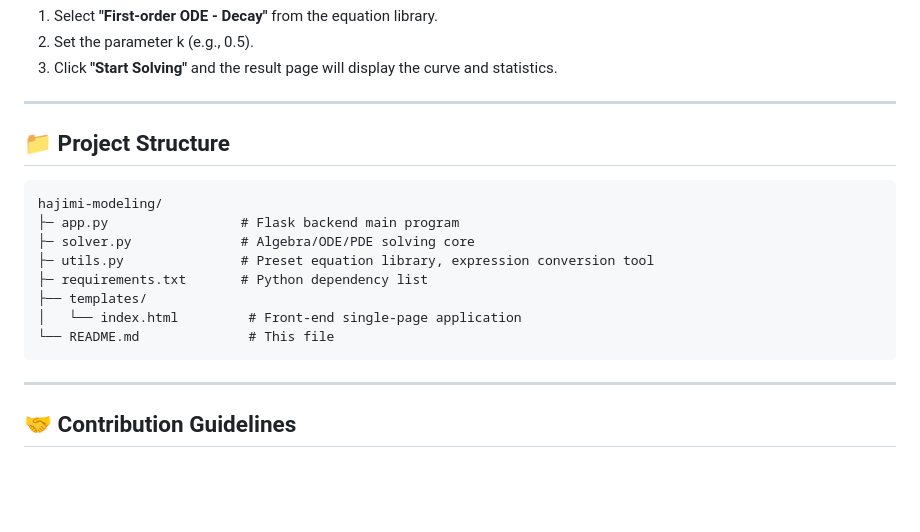
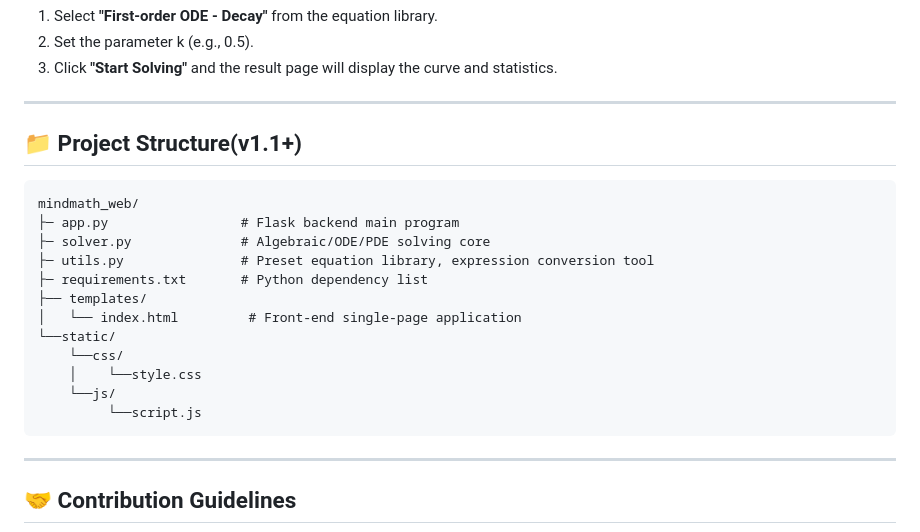
Before and after one commit to Sauomore/MindMath_Studio, a Markdown page: README_EN.md, the part around the change. Rendered like a GitHub page; blank space fills up the shorter version.

````diff
--- a/README_EN.md
+++ b/README_EN.md
@@ -125,17 +125,21 @@ Since README cannot embed dynamic images directly, please visit [Project Wiki] o
 
 ---
 
-## 📁 Project Structure
+## 📁 Project Structure(v1.1+)
 
 ```
-hajimi-modeling/
+mindmath_web/
 ├─ app.py                 # Flask backend main program
-├─ solver.py              # Algebra/ODE/PDE solving core
+├─ solver.py              # Algebraic/ODE/PDE solving core
 ├─ utils.py               # Preset equation library, expression conversion tool
 ├─ requirements.txt       # Python dependency list
 ├── templates/
 │   └── index.html         # Front-end single-page application
-└── README.md              # This file
+└──static/
+    └──css/
+    │    └──style.css
+    └──js/
+         └──script.js
 ```
 
 ---
````
